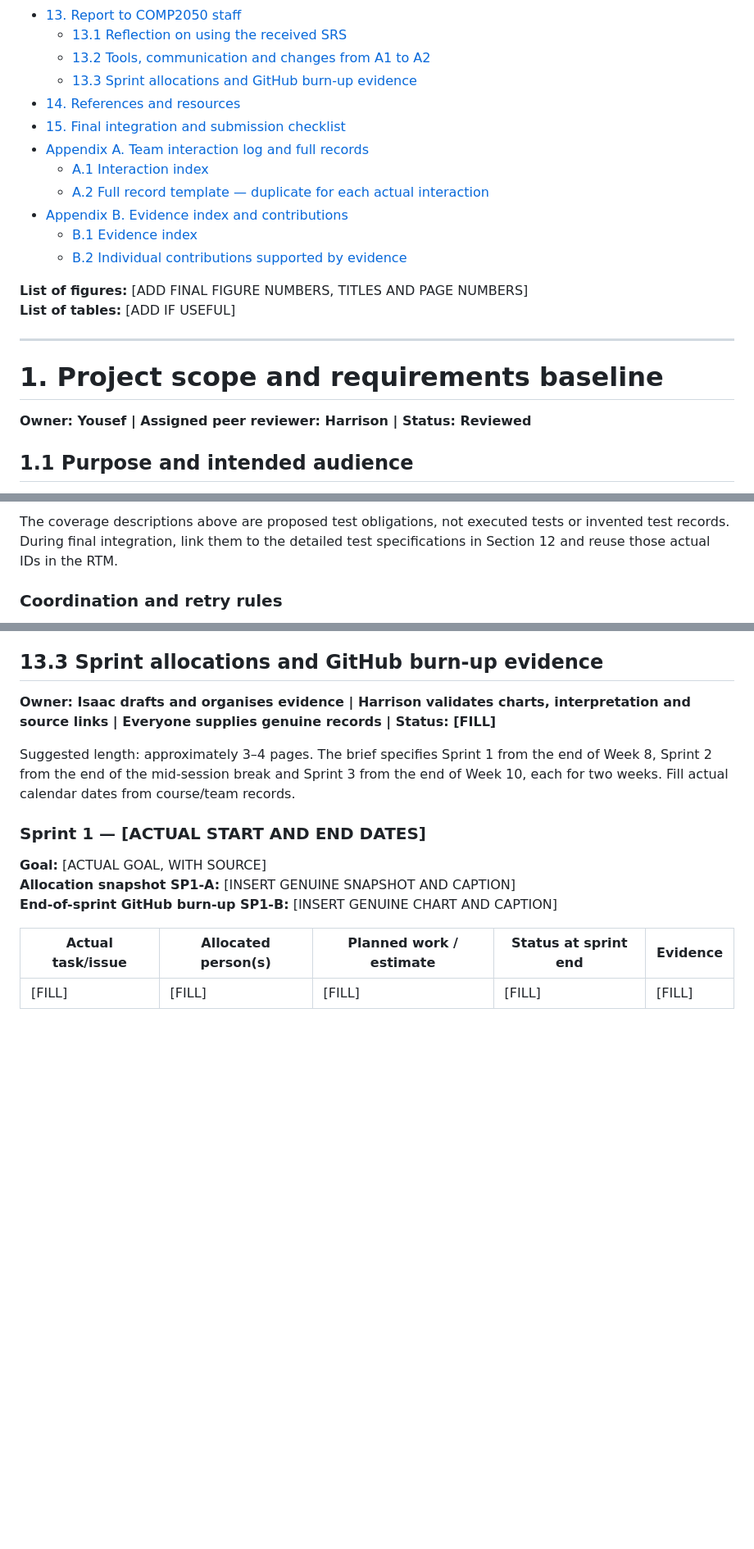
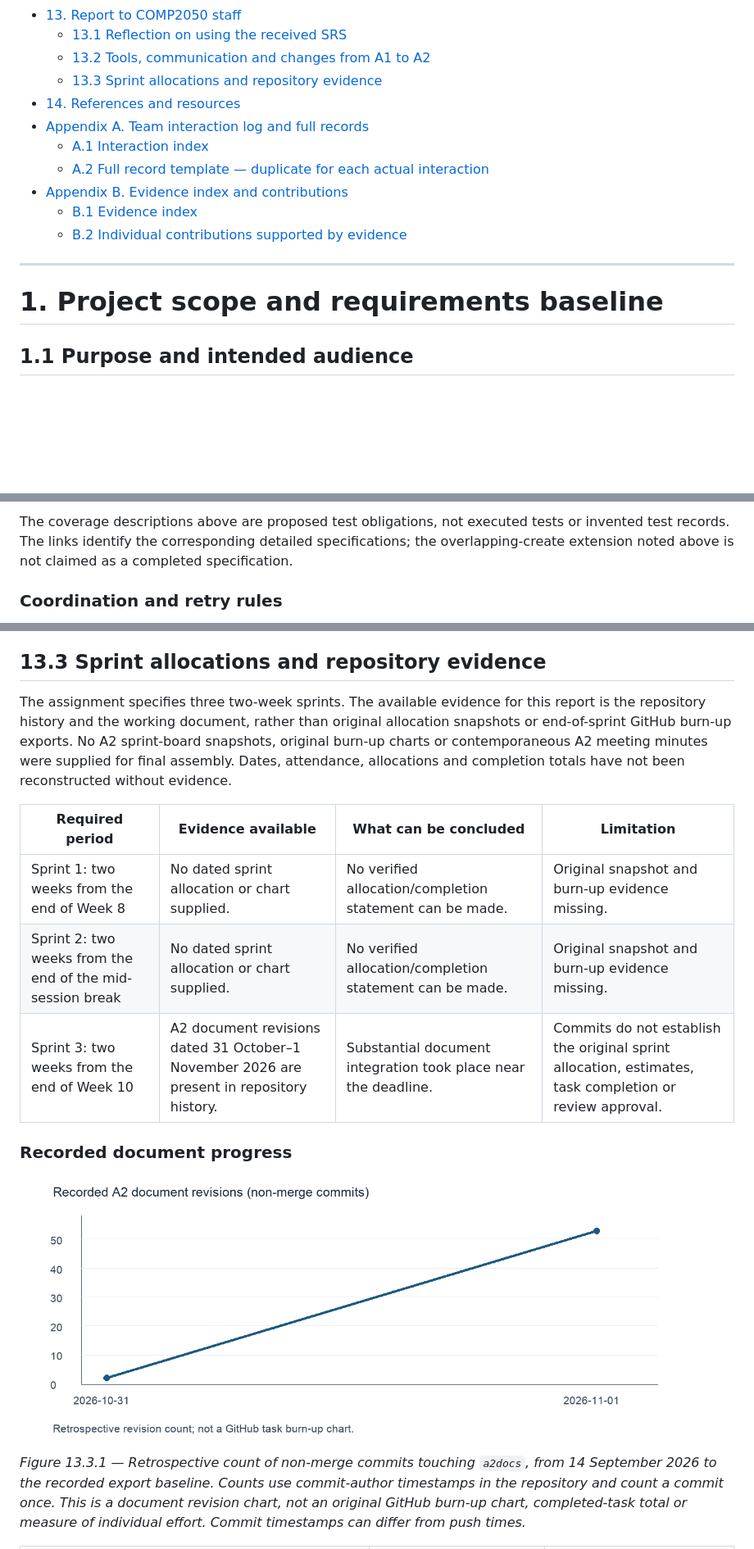
Before and after one commit to comp2050-2026/Group-3---Team-A, a Markdown page: a2docs/SDD.md, 3 parts joined by grey strips. Shown at 82% size. GitHub-like rendering; pictures changed too: a2docs/images/A2_revision_history.png (added); blank space fills up the shorter version.

Commit message:
Prepare SDD integration

```diff
--- a/a2docs/SDD.md
+++ b/a2docs/SDD.md
@@ -117,9 +58,8 @@ Fill this with the current position; blank fields are not evidence that work is
 - [13. Report to COMP2050 staff](#13-report-to-comp2050-staff)
   - [13.1 Reflection on using the received SRS](#131-reflection-on-using-the-received-srs)
   - [13.2 Tools, communication and changes from A1 to A2](#132-tools-communication-and-changes-from-a1-to-a2)
-  - [13.3 Sprint allocations and GitHub burn-up evidence](#133-sprint-allocations-and-github-burn-up-evidence)
+  - [13.3 Sprint allocations and repository evidence](#133-sprint-allocations-and-repository-evidence)
 - [14. References and resources](#14-references-and-resources)
-- [15. Final integration and submission checklist](#15-final-integration-and-submission-checklist)
 - [Appendix A. Team interaction log and full records](#appendix-a-team-interaction-log-and-full-records)
   - [A.1 Interaction index](#a1-interaction-index)
   - [A.2 Full record template — duplicate for each actual interaction](#a2-full-record-template--duplicate-for-each-actual-interaction)
@@ -127,14 +67,9 @@ Fill this with the current position; blank fields are not evidence that work is
   - [B.1 Evidence index](#b1-evidence-index)
   - [B.2 Individual contributions supported by evidence](#b2-individual-contributions-supported-by-evidence)
 
-**List of figures:** [ADD FINAL FIGURE NUMBERS, TITLES AND PAGE NUMBERS]
-**List of tables:** [ADD IF USEFUL]
-
 ---
 
 # 1. Project scope and requirements baseline
-
-**Owner: Yousef | Assigned peer reviewer: Harrison | Status: Reviewed**
 
 ## 1.1 Purpose and intended audience
 
@@ -623,5 +562,5 @@ A race condition occurs when overlapping actions could produce different results
 
-The coverage descriptions above are proposed test obligations, not executed tests or invented test records. During final integration, link them to the detailed test specifications in Section 12 and reuse those actual IDs in the RTM.
+The coverage descriptions above are proposed test obligations, not executed tests or invented test records. The links identify the corresponding detailed specifications; the overlapping-create extension noted above is not claimed as a completed specification.
 
 ### Coordination and retry rules
 
@@ -1253,19 +1186,19 @@ The current outcome is a traceable design draft with visible unresolved question
 The biggest change from A1 to A2 was that we no longer had a stakeholder we could ask. In A1, Team B answered our questions, which shaped most of our requirements. In A2 we had to work from Team B’s final SRS, so anything unclear became a gap or assumption in Section 3 instead of a question. The workload also contained more diagrams and visuals. Wireframes and state diagrams needed tools like Lucidchart instead of just Markdown and Draw.io. Naming an owner and a reviewer for every section helped make it clear who was doing what, and it meant sections were checked against each other, for example the wireframes against the state diagrams. One thing we would do differently is start merging and reviewing sections earlier, since most of the final integration happened close to the deadline.
 
 
-## 13.3 Sprint allocations and GitHub burn-up evidence
+## 13.3 Sprint allocations and repository evidence
 
-**Owner: Isaac drafts and organises evidence | Harrison validates charts, interpretation and source links | Everyone supplies genuine records | Status: [FILL]**
+The assignment specifies three two-week sprints. The available evidence for this report is the repository history and the working document, rather than original allocation snapshots or end-of-sprint GitHub burn-up exports. No A2 sprint-board snapshots, original burn-up charts or contemporaneous A2 meeting minutes were supplied for final assembly. Dates, attendance, allocations and completion totals have not been reconstructed without evidence.
 
-Suggested length: approximately 3–4 pages. The brief specifies Sprint 1 from the end of Week 8, Sprint 2 from the end of the mid-session break and Sprint 3 from the end of Week 10, each for two weeks. Fill actual calendar dates from course/team records.
+| Required period | Evidence available | What can be concluded | Limitation |
+|---|---|---|---|
+| Sprint 1: two weeks from the end of Week 8 | No dated sprint allocation or chart supplied. | No verified allocation/completion statement can be made. | Original snapshot and burn-up evidence missing. |
+| Sprint 2: two weeks from the end of the mid-session break | No dated sprint allocation or chart supplied. | No verified allocation/completion statement can be made. | Original snapshot and burn-up evidence missing. |
+| Sprint 3: two weeks from the end of Week 10 | A2 document revisions dated 31 October–1 November 2026 are present in repository history. | Substantial document integration took place near the deadline. | Commits do not establish the original sprint allocation, estimates, task completion or review approval. |
 
-### Sprint 1 — [ACTUAL START AND END DATES]
+### Recorded document progress
 
-**Goal:** [ACTUAL GOAL, WITH SOURCE]
-**Allocation snapshot SP1-A:** [INSERT GENUINE SNAPSHOT AND CAPTION]
-**End-of-sprint GitHub burn-up SP1-B:** [INSERT GENUINE CHART AND CAPTION]
+![Recorded A2 document revision history](images/A2_revision_history.png)
 
-| Actual task/issue | Allocated person(s) | Planned work / estimate | Status at sprint end | Evidence |
-|---|---|---|---|---|
-| [FILL] | [FILL] | [FILL] | [FILL] | [FILL] |
+*Figure 13.3.1 — Retrospective count of non-merge commits touching `a2docs`, from 14 September 2026 to the recorded export baseline. Counts use commit-author timestamps in the repository and count a commit once. This is a document revision chart, not an original GitHub burn-up chart, completed-task total or measure of individual effort. Commit timestamps can differ from push times.*
 
```
Also changed, not shown: other parts of a2docs/SDD.md (+93 -196 lines).
